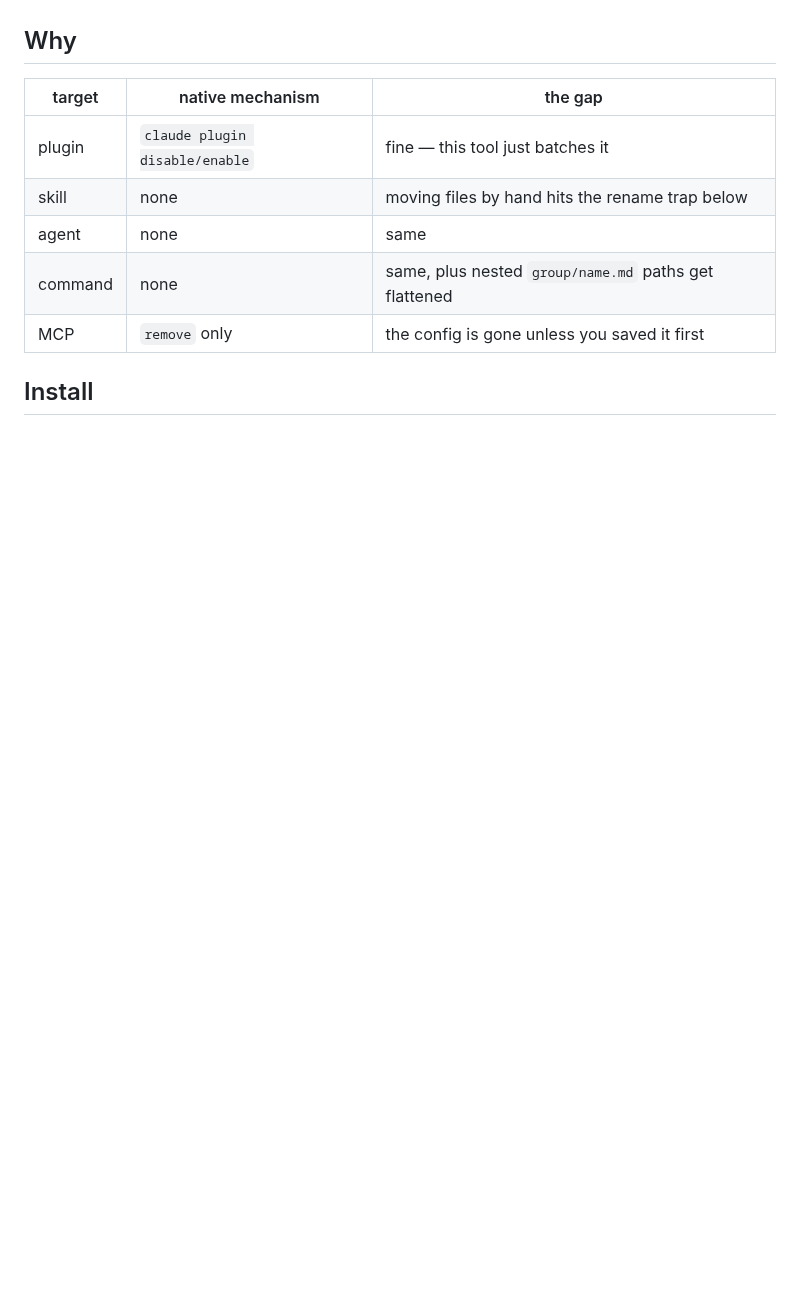
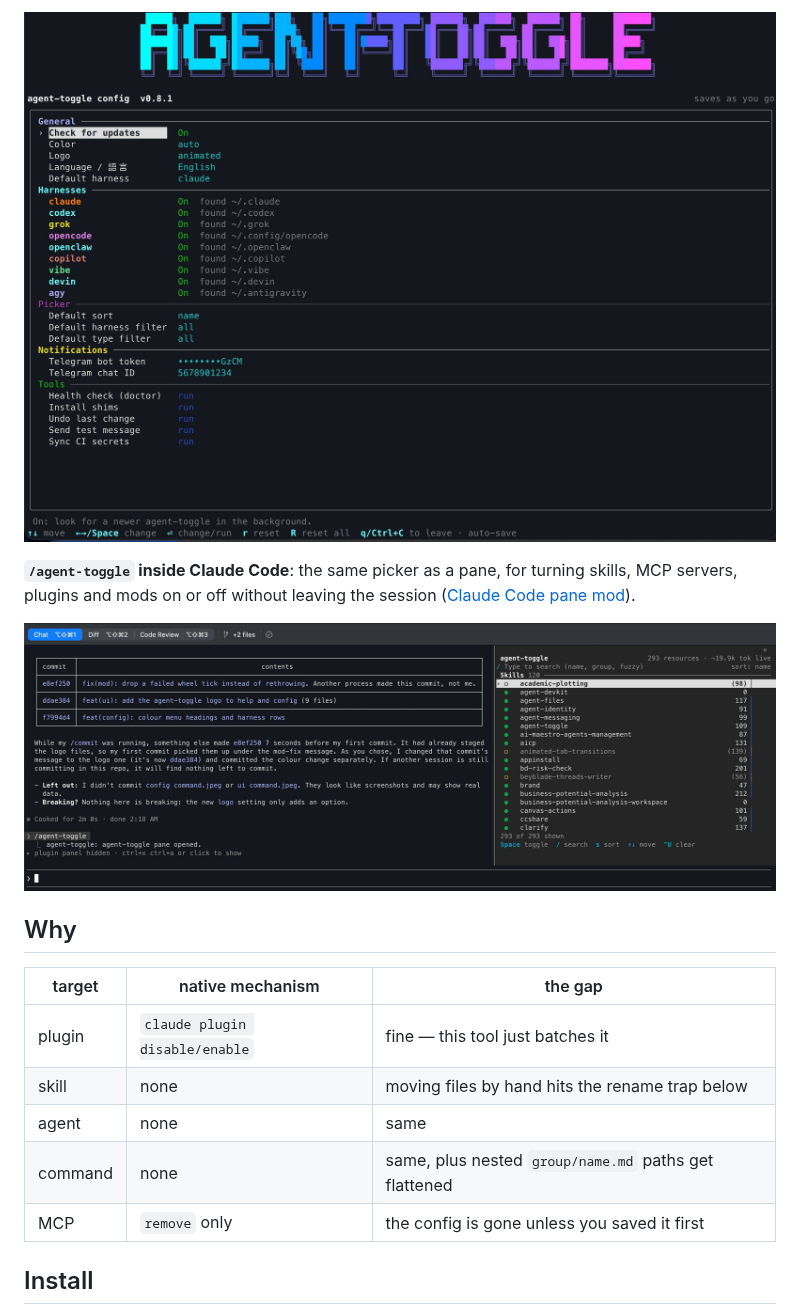
Before and after one commit to weskao/agent-toggle, a Markdown page: README.md, the part around one of its changes. Rendered like a GitHub page; pictures changed too: docs/images/claude-pane-mod.jpeg (added), docs/images/config-menu.jpeg (added); blank space fills up the shorter version.

```diff
--- a/README.md
+++ b/README.md
@@ -10,3 +25,9 @@ puts it back where it came from.
+![agent-toggle config: the settings menu](https://raw.githubusercontent.com/weskao/agent-toggle/main/docs/images/config-menu.jpeg)
+
+**`/agent-toggle` inside Claude Code**: the same picker as a pane, for turning skills, MCP
+servers, plugins and mods on or off without leaving the session ([Claude Code pane mod](#claude-code-pane-mod)).
+
+![/agent-toggle: the picker as a Claude Code pane](https://raw.githubusercontent.com/weskao/agent-toggle/main/docs/images/claude-pane-mod.jpeg)
 
 ## Why
 
```
Also changed, not shown: other parts of README.md (+15 -0 lines), docs/images/ui-picker.jpeg (added).
